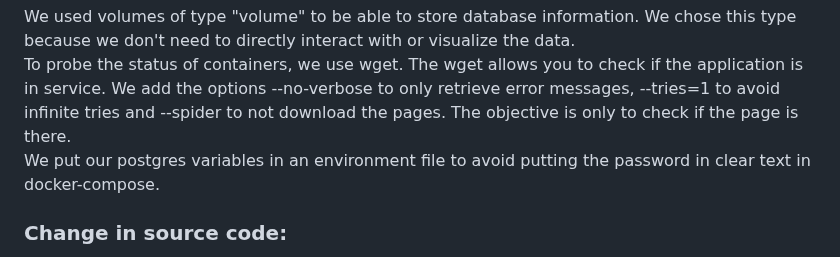
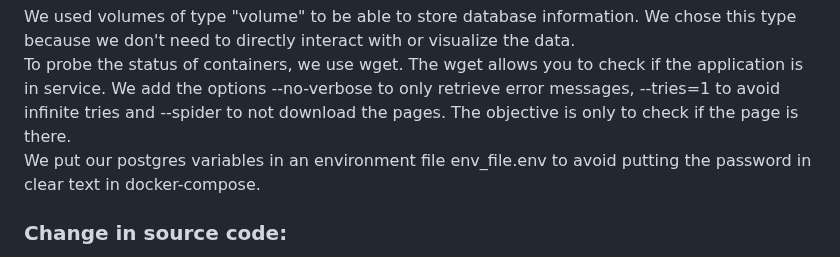
Before and after one commit to lougautr/voting-app, a Markdown page: README.md, the part around the change. GitHub-like rendering.

```diff
--- a/README.md
+++ b/README.md
@@ -55,7 +55,7 @@ We created a node user (other than root) for security reasons.
 <h3>docker-compose</h3>
 We used volumes of type "volume" to be able to store database information. We chose this type because we don't need to directly interact with or visualize the data.<br>
 To probe the status of containers, we use wget. The wget allows you to check if the application is in service. We add the options --no-verbose to only retrieve error messages, --tries=1 to avoid infinite tries and --spider to not download the pages. The objective is only to check if the page is there.<br>
-We put our postgres variables in an environment file to avoid putting the password in clear text in docker-compose.
+We put our postgres variables in an environment file env_file.env to avoid putting the password in clear text in docker-compose.
 
 <h3>Change in source code:</h3>
 
```
